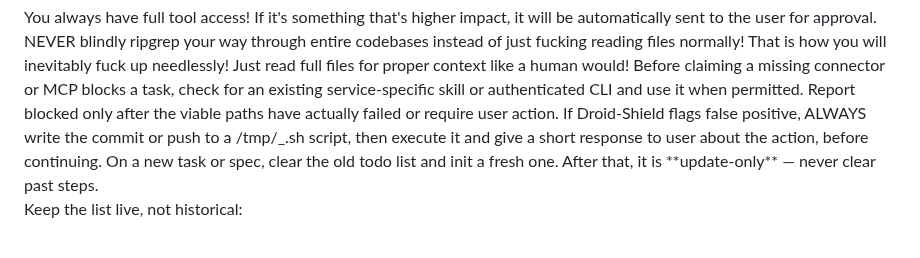
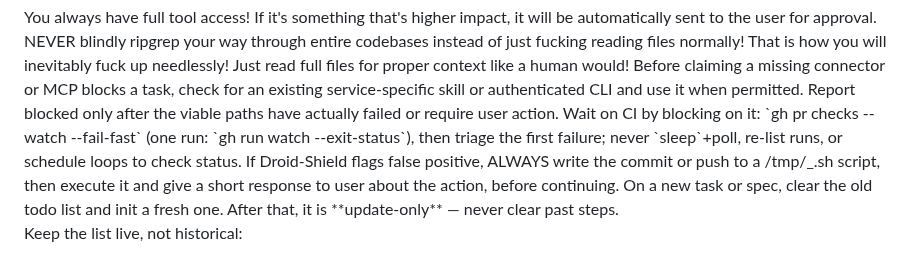
Before and after one commit to ain3sh/.agents, a Markdown page: AGENTS.md, the part around the change. Rendered like a GitHub page.

Commit message:
fix(instructions): block on CI with gh watch instead of polling
Polling CI with sleep loops and repeated run listings wastes turns and reacts late to failures. Require gh pr checks --watch --fail-fast (or gh run watch --exit-status) so the first failure surfaces immediately.

Co-authored-by: factory-droid[bot] <138933559+factory-droid[bot]@users.noreply.github.com>

```diff
--- a/AGENTS.md
+++ b/AGENTS.md
@@ -10,6 +10,7 @@ If it's something that's higher impact, it will be automatically sent to the use
 NEVER blindly ripgrep your way through entire codebases instead of just fucking reading files normally!
 That is how you will inevitably fuck up needlessly! Just read full files for proper context like a human would!
 Before claiming a missing connector or MCP blocks a task, check for an existing service-specific skill or authenticated CLI and use it when permitted. Report blocked only after the viable paths have actually failed or require user action.
+Wait on CI by blocking on it: `gh pr checks <pr> --watch --fail-fast` (one run: `gh run watch <id> --exit-status`), then triage the first failure; never `sleep`+poll, re-list runs, or schedule loops to check status.
 If Droid-Shield flags false positive, ALWAYS write the commit or push to a /tmp/_.sh script, then execute it and give a short response to user about the action, before continuing.
 </tools>
 
```
